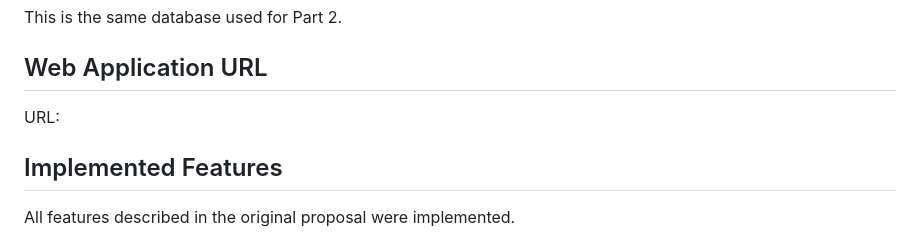
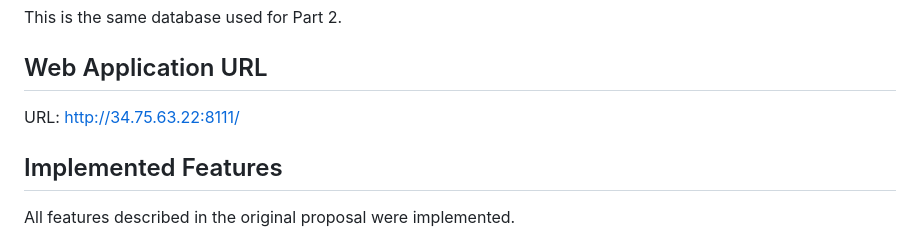
Before and after one commit to eliwerstler/DBProj3, a Markdown page: README.md, the part around the change. GitHub-like rendering.

Commit message:
Update Web Application URL in README.md

```diff
--- a/README.md
+++ b/README.md
@@ -6,7 +6,7 @@ Account: pjm2188
 This is the same database used for Part 2.
 
 ## Web Application URL
-URL:
+URL: http://34.75.63.22:8111/
 
 ## Implemented Features
 
```
